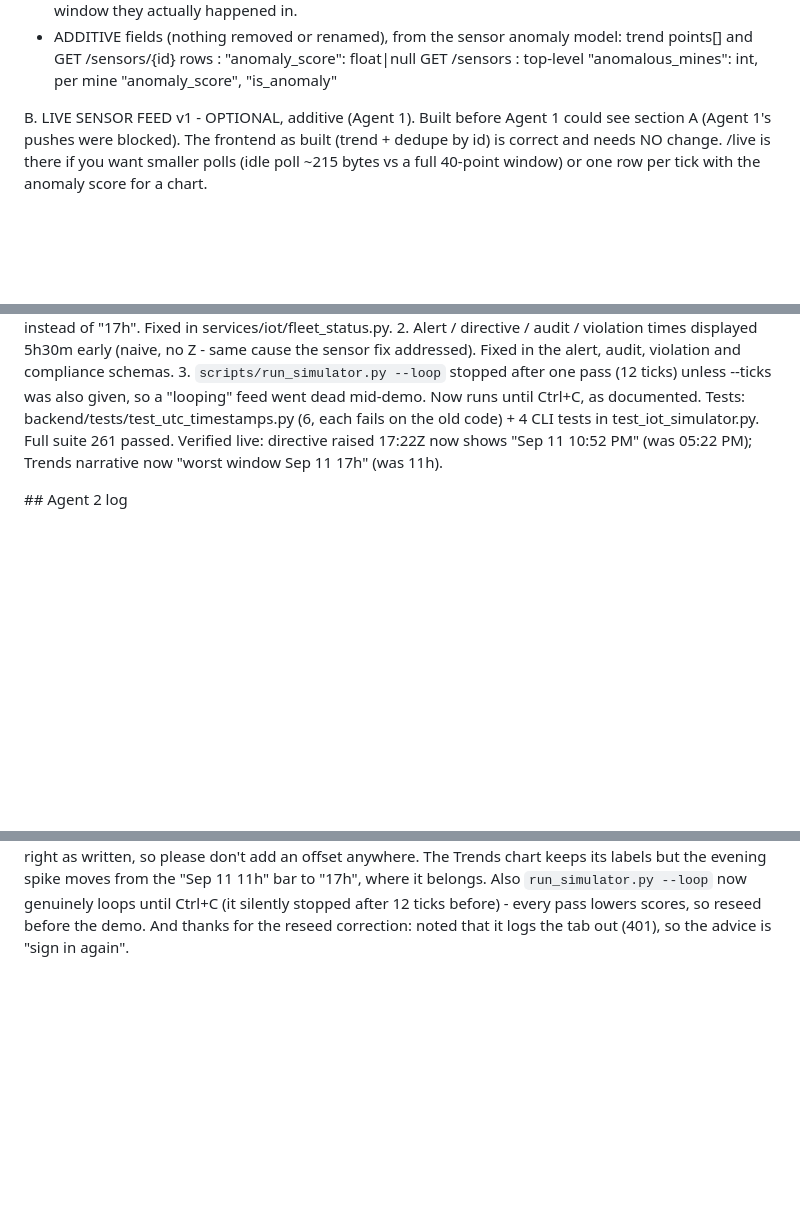
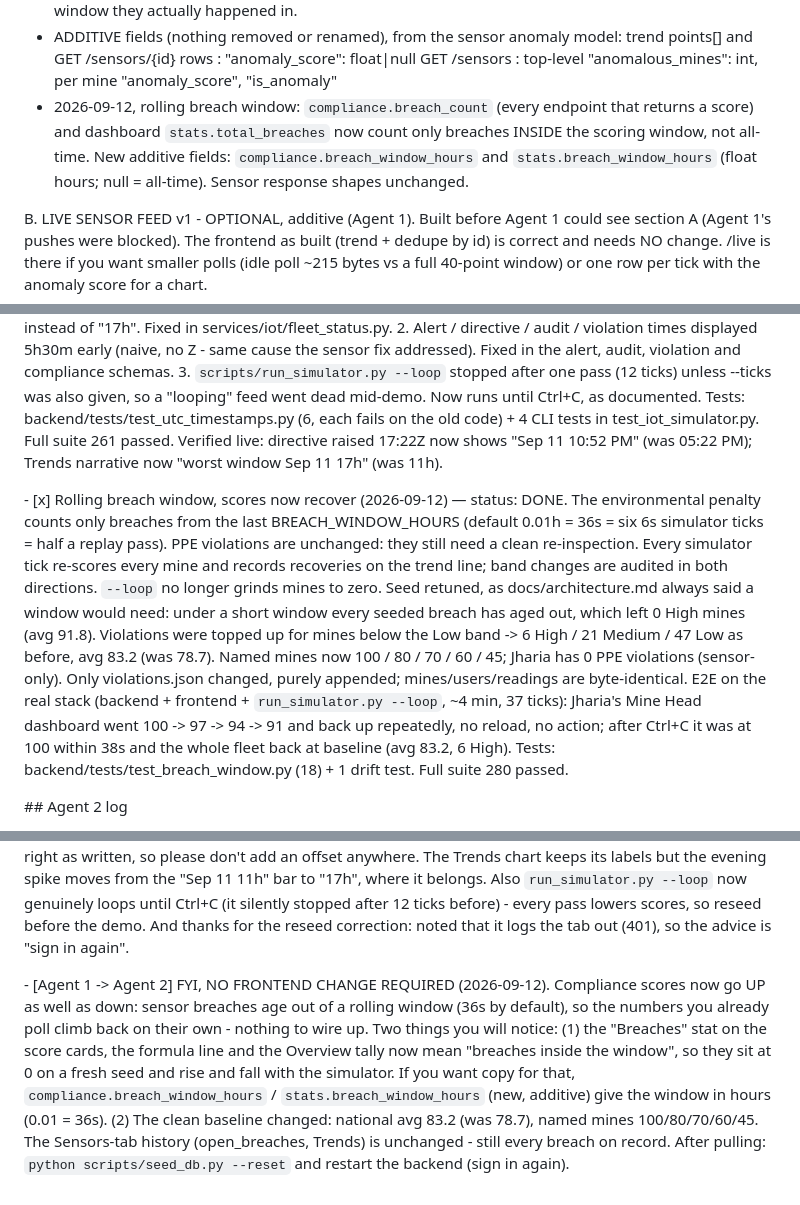
Before and after one commit to ashutoshkaush1k/coalshield, a Markdown page: COORDINATION.md, 3 parts joined by grey strips. Rendered like a GitHub page; blank space fills up the shorter version.

Commit message:
docs, coordination: rolling breach window and the retuned baseline
Co-Authored-By: Claude Opus 5 <noreply@anthropic.com>

```diff
--- a/COORDINATION.md
+++ b/COORDINATION.md
@@ -66,6 +66,10 @@ Agent 1 confirmation (2026-09-11) - everything above holds, with these notes:
       trend points[] and GET /sensors/{id} rows : "anomaly_score": float|null
       GET /sensors                               : top-level "anomalous_mines": int,
                                                    per mine "anomaly_score", "is_anomaly"
+  - 2026-09-12, rolling breach window: `compliance.breach_count` (every endpoint that returns a
+    score) and dashboard `stats.total_breaches` now count only breaches INSIDE the scoring window,
+    not all-time. New additive fields: `compliance.breach_window_hours` and
+    `stats.breach_window_hours` (float hours; null = all-time). Sensor response shapes unchanged.
 
 B. LIVE SENSOR FEED v1 - OPTIONAL, additive (Agent 1). Built before Agent 1 could see section A
    (Agent 1's pushes were blocked). The frontend as built (trend + dedupe by id) is correct and
@@ -198,6 +202,21 @@ Role framing: Mine Head "performance" = /sensors/{own_id}/trend (or /live). Gove
   Tests: backend/tests/test_utc_timestamps.py (6, each fails on the old code) + 4 CLI tests in
   test_iot_simulator.py. Full suite 261 passed. Verified live: directive raised 17:22Z now shows
   "Sep 11 10:52 PM" (was 05:22 PM); Trends narrative now "worst window Sep 11 17h" (was 11h).
+
+\- \[x] Rolling breach window, scores now recover (2026-09-12) — status: DONE. The environmental
+  penalty counts only breaches from the last BREACH_WINDOW_HOURS (default 0.01h = 36s = six 6s
+  simulator ticks = half a replay pass). PPE violations are unchanged: they still need a clean
+  re-inspection. Every simulator tick re-scores every mine and records recoveries on the trend
+  line; band changes are audited in both directions. `--loop` no longer grinds mines to zero.
+  Seed retuned, as docs/architecture.md always said a window would need: under a short window
+  every seeded breach has aged out, which left 0 High mines (avg 91.8). Violations were topped up
+  for mines below the Low band -> 6 High / 21 Medium / 47 Low as before, avg 83.2 (was 78.7).
+  Named mines now 100 / 80 / 70 / 60 / 45; Jharia has 0 PPE violations (sensor-only). Only
+  violations.json changed, purely appended; mines/users/readings are byte-identical.
+  E2E on the real stack (backend + frontend + `run_simulator.py --loop`, ~4 min, 37 ticks): Jharia's
+  Mine Head dashboard went 100 -> 97 -> 94 -> 91 and back up repeatedly, no reload, no action;
+  after Ctrl+C it was at 100 within 38s and the whole fleet back at baseline (avg 83.2, 6 High).
+  Tests: backend/tests/test_breach_window.py (18) + 1 drift test. Full suite 280 passed.
 
 
 
@@ -422,3 +441,14 @@ scores look flattened, re-run `scripts/seed_db.py`.
   until Ctrl+C (it silently stopped after 12 ticks before) - every pass lowers scores, so reseed
   before the demo. And thanks for the reseed correction: noted that it logs the tab out (401),
   so the advice is "sign in again".
+
+\- \[Agent 1 -> Agent 2] FYI, NO FRONTEND CHANGE REQUIRED (2026-09-12). Compliance scores now go UP
+  as well as down: sensor breaches age out of a rolling window (36s by default), so the numbers you
+  already poll climb back on their own - nothing to wire up. Two things you will notice:
+  (1) the "Breaches" stat on the score cards, the formula line and the Overview tally now mean
+  "breaches inside the window", so they sit at 0 on a fresh seed and rise and fall with the
+  simulator. If you want copy for that, `compliance.breach_window_hours` /
+  `stats.breach_window_hours` (new, additive) give the window in hours (0.01 = 36s).
+  (2) The clean baseline changed: national avg 83.2 (was 78.7), named mines 100/80/70/60/45.
+  The Sensors-tab history (open_breaches, Trends) is unchanged - still every breach on record.
+  After pulling: `python scripts/seed_db.py --reset` and restart the backend (sign in again).
```
Also changed, not shown: docs/architecture.md (+38 -17 lines), docs/demo-script.md (+41 -37 lines).
